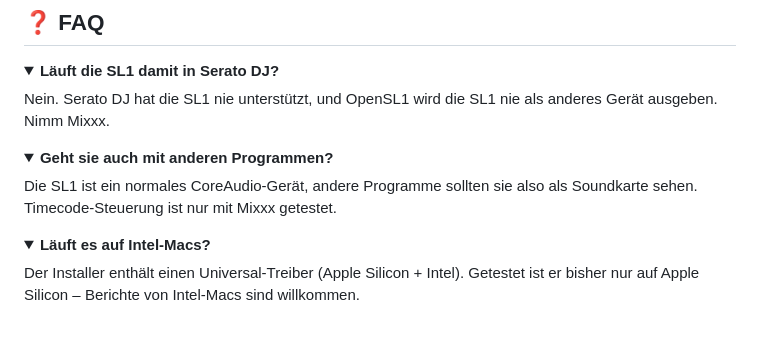
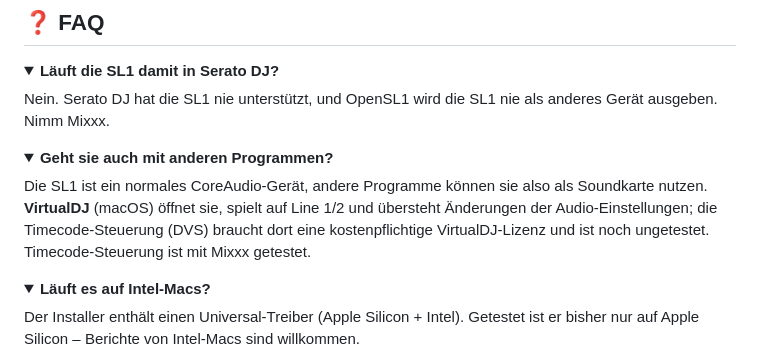
Before and after one commit to OnSerious/OpenSL1, a Markdown page: README.de.md, the part around the change. GitHub-like rendering; folded sections open; blank space fills up the shorter version.

Commit message:
README: VirtualDJ works as a sound card (timecode untested, needs a VirtualDJ licence)
Co-Authored-By: Claude Opus 5.5 <noreply@anthropic.com>

```diff
--- a/README.de.md
+++ b/README.de.md
@@ -165,8 +165,9 @@ Nein. Serato DJ hat die SL1 nie unterstützt, und OpenSL1 wird die SL1 nie als a
 <details>
 <summary><b>Geht sie auch mit anderen Programmen?</b></summary>
 
-Die SL1 ist ein normales CoreAudio-Gerät, andere Programme sollten sie also als Soundkarte sehen. Timecode-Steuerung
-ist nur mit Mixxx getestet.
+Die SL1 ist ein normales CoreAudio-Gerät, andere Programme können sie also als Soundkarte nutzen. **VirtualDJ** (macOS)
+öffnet sie, spielt auf Line 1/2 und übersteht Änderungen der Audio-Einstellungen; die Timecode-Steuerung (DVS) braucht
+dort eine kostenpflichtige VirtualDJ-Lizenz und ist noch ungetestet. Timecode-Steuerung ist mit Mixxx getestet.
 </details>
 
 <details>
```
Also changed, not shown: README.md (+3 -2 lines).
